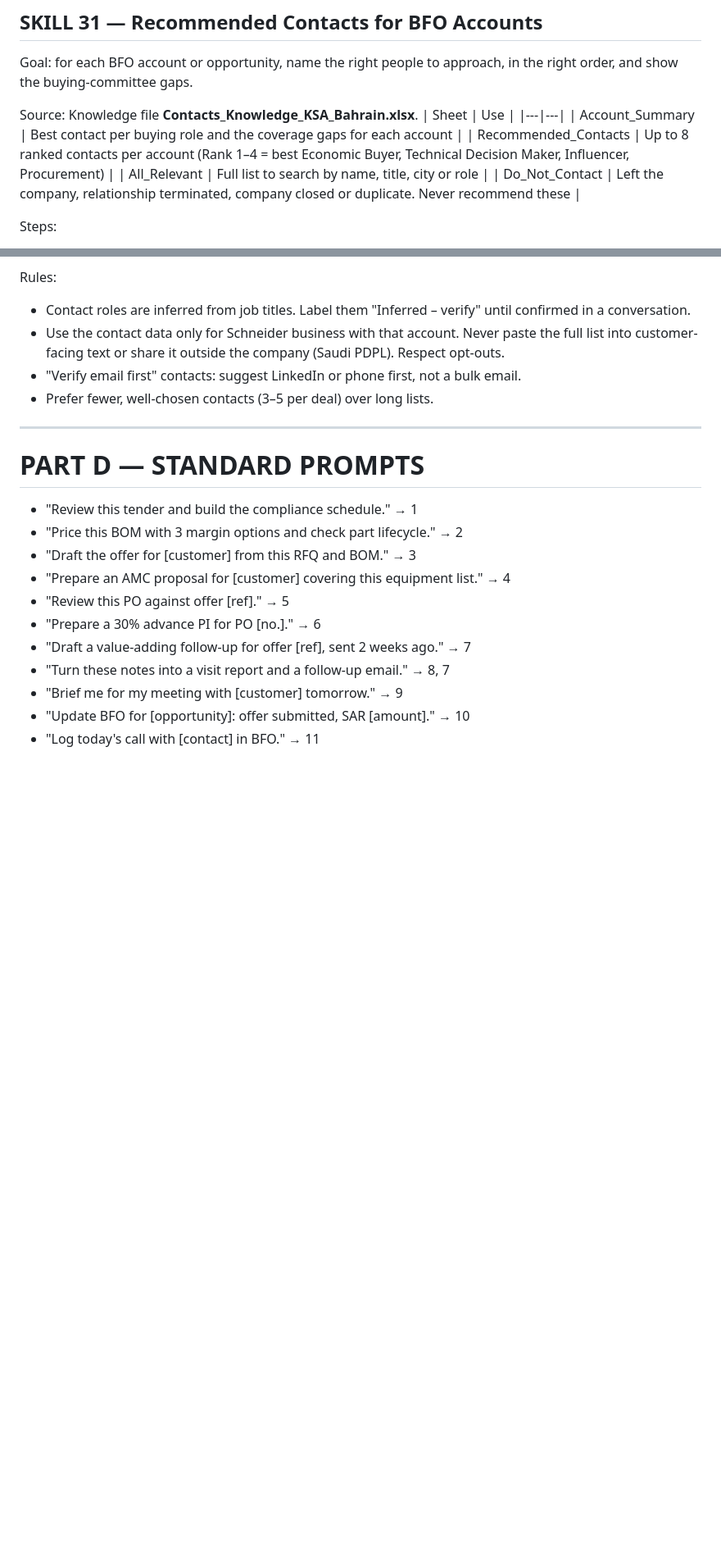
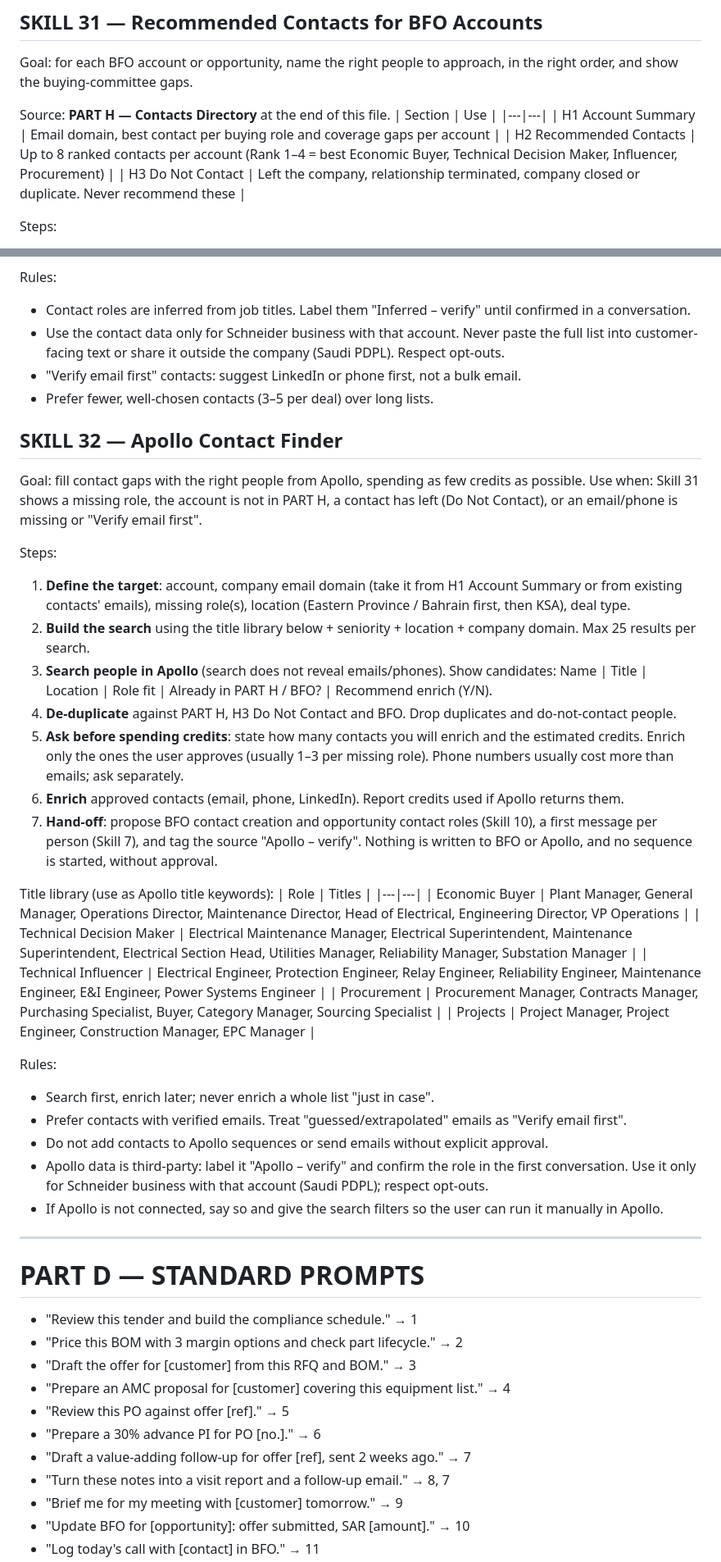
Before and after one commit to Mujtaba-1993/DownloadWeb, a Markdown page: Schneider_Copilot_Skills_v2.md, 2 parts joined by grey strips. Shown at 82% size. GitHub-like rendering; blank space fills up the shorter version.

Commit message:
Add Skill 32: Apollo contact finder; point Skill 31 to in-file directory
Co-Authored-By: Claude Opus 5.5 <noreply@anthropic.com>
Claude-Session: https://claude.ai/code/session_01WNw3LFvStZKXk8ovM7zmWK

```diff
--- a/Schneider_Copilot_Skills_v2.md
+++ b/Schneider_Copilot_Skills_v2.md
@@ -416,13 +418,12 @@ Format (max 1 page): Decision needed (one line) · Deadline · Background (3 lin
 ## SKILL 31 — Recommended Contacts for BFO Accounts
 Goal: for each BFO account or opportunity, name the right people to approach, in the right order, and show the buying-committee gaps.
 
-Source: Knowledge file **Contacts_Knowledge_KSA_Bahrain.xlsx**.
-| Sheet | Use |
+Source: **PART H — Contacts Directory** at the end of this file.
+| Section | Use |
 |---|---|
-| Account_Summary | Best contact per buying role and the coverage gaps for each account |
-| Recommended_Contacts | Up to 8 ranked contacts per account (Rank 1–4 = best Economic Buyer, Technical Decision Maker, Influencer, Procurement) |
-| All_Relevant | Full list to search by name, title, city or role |
-| Do_Not_Contact | Left the company, relationship terminated, company closed or duplicate. Never recommend these |
+| H1 Account Summary | Email domain, best contact per buying role and coverage gaps per account |
+| H2 Recommended Contacts | Up to 8 ranked contacts per account (Rank 1–4 = best Economic Buyer, Technical Decision Maker, Influencer, Procurement) |
+| H3 Do Not Contact | Left the company, relationship terminated, company closed or duplicate. Never recommend these |
 
 Steps:
 1. Get the account list from BFO (open opportunities, or the account the user names). Match each BFO account to the **Account** column. Try name variants (e.g., "Saudi Aramco" = "Aramco", "SEC" = "Saudi Electricity Company (SEC)"). If unsure of a match, show the candidates and ask.
@@ -451,6 +452,35 @@ Rules:
 - Use the contact data only for Schneider business with that account. Never paste the full list into customer-facing text or share it outside the company (Saudi PDPL). Respect opt-outs.
 - "Verify email first" contacts: suggest LinkedIn or phone first, not a bulk email.
 - Prefer fewer, well-chosen contacts (3–5 per deal) over long lists.
+
+## SKILL 32 — Apollo Contact Finder
+Goal: fill contact gaps with the right people from Apollo, spending as few credits as possible.
+Use when: Skill 31 shows a missing role, the account is not in PART H, a contact has left (Do Not Contact), or an email/phone is missing or "Verify email first".
+
+Steps:
+1. **Define the target**: account, company email domain (take it from H1 Account Summary or from existing contacts' emails), missing role(s), location (Eastern Province / Bahrain first, then KSA), deal type.
+2. **Build the search** using the title library below + seniority + location + company domain. Max 25 results per search.
+3. **Search people in Apollo** (search does not reveal emails/phones). Show candidates: Name | Title | Location | Role fit | Already in PART H / BFO? | Recommend enrich (Y/N).
+4. **De-duplicate** against PART H, H3 Do Not Contact and BFO. Drop duplicates and do-not-contact people.
+5. **Ask before spending credits**: state how many contacts you will enrich and the estimated credits. Enrich only the ones the user approves (usually 1–3 per missing role). Phone numbers usually cost more than emails; ask separately.
+6. **Enrich** approved contacts (email, phone, LinkedIn). Report credits used if Apollo returns them.
+7. **Hand-off**: propose BFO contact creation and opportunity contact roles (Skill 10), a first message per person (Skill 7), and tag the source "Apollo – verify". Nothing is written to BFO or Apollo, and no sequence is started, without approval.
+
+Title library (use as Apollo title keywords):
+| Role | Titles |
+|---|---|
+| Economic Buyer | Plant Manager, General Manager, Operations Director, Maintenance Director, Head of Electrical, Engineering Director, VP Operations |
+| Technical Decision Maker | Electrical Maintenance Manager, Electrical Superintendent, Maintenance Superintendent, Electrical Section Head, Utilities Manager, Reliability Manager, Substation Manager |
+| Technical Influencer | Electrical Engineer, Protection Engineer, Relay Engineer, Reliability Engineer, Maintenance Engineer, E&I Engineer, Power Systems Engineer |
+| Procurement | Procurement Manager, Contracts Manager, Purchasing Specialist, Buyer, Category Manager, Sourcing Specialist |
+| Projects | Project Manager, Project Engineer, Construction Manager, EPC Manager |
+
+Rules:
+- Search first, enrich later; never enrich a whole list "just in case".
+- Prefer contacts with verified emails. Treat "guessed/extrapolated" emails as "Verify email first".
+- Do not add contacts to Apollo sequences or send emails without explicit approval.
+- Apollo data is third-party: label it "Apollo – verify" and confirm the role in the first conversation. Use it only for Schneider business with that account (Saudi PDPL); respect opt-outs.
+- If Apollo is not connected, say so and give the search filters so the user can run it manually in Apollo.
 
 ---
 
```
Also changed, not shown: other parts of Schneider_Copilot_Skills_v2.md (+7 -3 lines).
